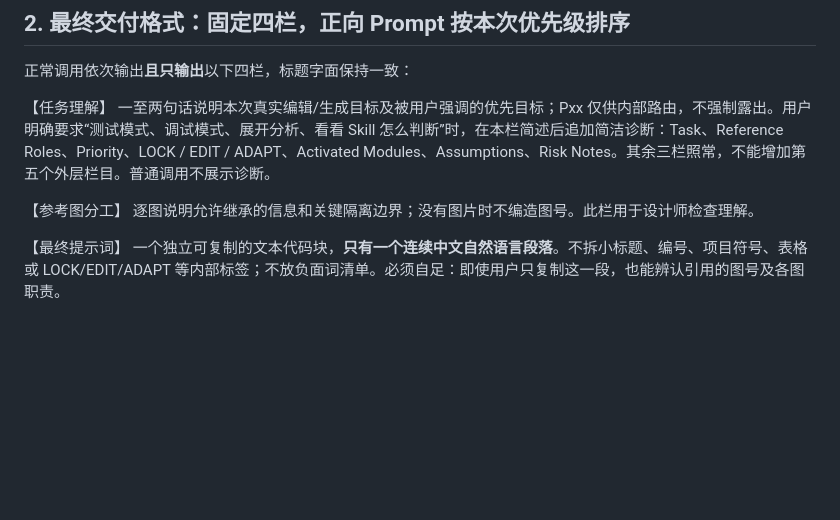
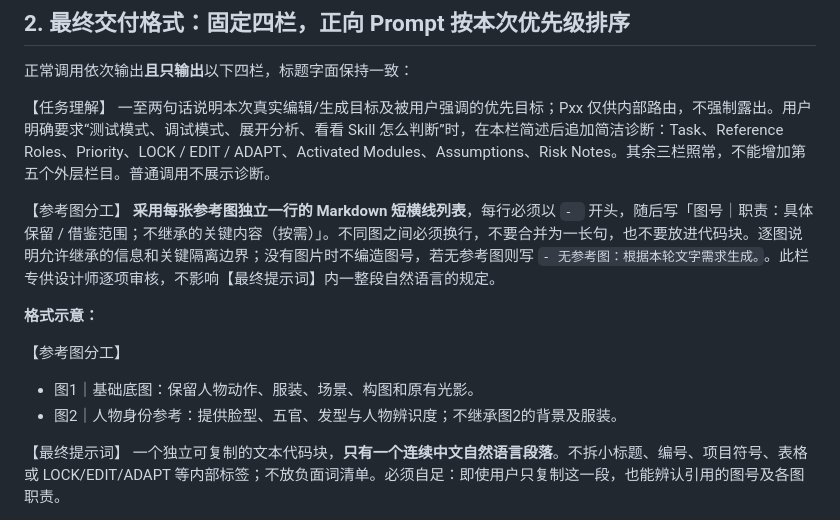
Before and after one commit to hong87LH/MySklills, a Markdown page: skills/ecom-image-prompt-director/SKILL.md, the part around the change. GitHub-like rendering; blank space fills up the shorter version.

Commit message:
Make reference image roles one bullet per image for visual review

```diff
--- a/skills/ecom-image-prompt-director/SKILL.md
+++ b/skills/ecom-image-prompt-director/SKILL.md
@@ -118,7 +118,13 @@ language: zh-CN
 一至两句话说明本次真实编辑/生成目标及被用户强调的优先目标；Pxx 仅供内部路由，不强制露出。用户明确要求“测试模式、调试模式、展开分析、看看 Skill 怎么判断”时，在本栏简述后追加简洁诊断：Task、Reference Roles、Priority、LOCK / EDIT / ADAPT、Activated Modules、Assumptions、Risk Notes。其余三栏照常，不能增加第五个外层栏目。普通调用不展示诊断。
 
 【参考图分工】
-逐图说明允许继承的信息和关键隔离边界；没有图片时不编造图号。此栏用于设计师检查理解。
+**采用每张参考图独立一行的 Markdown 短横线列表**，每行必须以 `- ` 开头，随后写「图号｜职责：具体保留 / 借鉴范围；不继承的关键内容（按需）」。不同图之间必须换行，不要合并为一长句，也不要放进代码块。逐图说明允许继承的信息和关键隔离边界；没有图片时不编造图号，若无参考图则写 `- 无参考图：根据本轮文字需求生成。`。此栏专供设计师逐项审核，不影响【最终提示词】内一整段自然语言的规定。
+
+**格式示意：**
+
+【参考图分工】
+- 图1｜基础底图：保留人物动作、服装、场景、构图和原有光影。
+- 图2｜人物身份参考：提供脸型、五官、发型与人物辨识度；不继承图2的背景及服装。
 
 【最终提示词】
 一个独立可复制的文本代码块，**只有一个连续中文自然语言段落**。不拆小标题、编号、项目符号、表格或 LOCK/EDIT/ADAPT 等内部标签；不放负面词清单。必须自足：即使用户只复制这一段，也能辨认引用的图号及各图职责。
```
